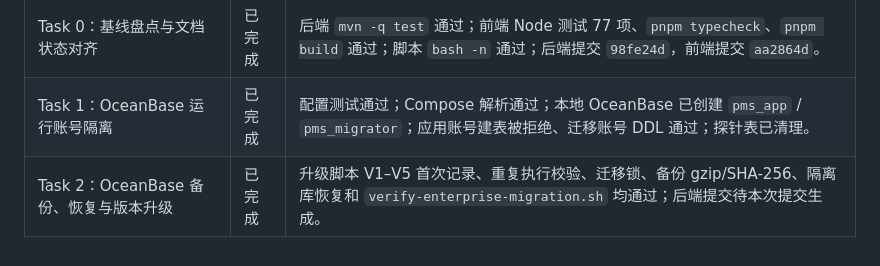
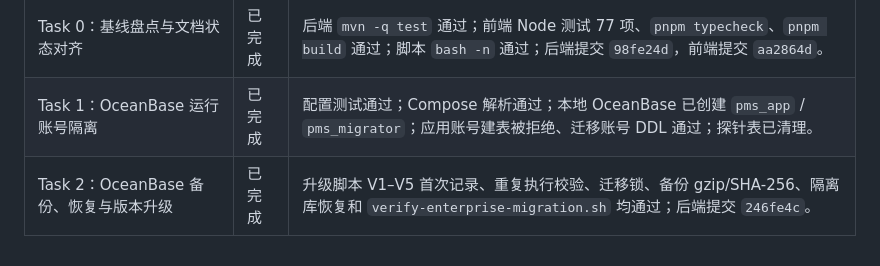
Before and after one commit to xiebinJava/pms-backend, a Markdown page: docs/operations/infrastructure-status.md, the part around the change. Rendered like a GitHub page.

Commit message:
docs: record OceanBase workflow review

```diff
--- a/docs/operations/infrastructure-status.md
+++ b/docs/operations/infrastructure-status.md
@@ -44,4 +44,4 @@
 | --- | --- | --- |
 | Task 0：基线盘点与文档状态对齐 | 已完成 | 后端 `mvn -q test` 通过；前端 Node 测试 77 项、`pnpm typecheck`、`pnpm build` 通过；脚本 `bash -n` 通过；后端提交 `98fe24d`，前端提交 `aa2864d`。 |
 | Task 1：OceanBase 运行账号隔离 | 已完成 | 配置测试通过；Compose 解析通过；本地 OceanBase 已创建 `pms_app` / `pms_migrator`；应用账号建表被拒绝、迁移账号 DDL 通过；探针表已清理。 |
-| Task 2：OceanBase 备份、恢复与版本升级 | 已完成 | 升级脚本 V1–V5 首次记录、重复执行校验、迁移锁、备份 gzip/SHA-256、隔离库恢复和 `verify-enterprise-migration.sh` 均通过；后端提交待本次提交生成。 |
+| Task 2：OceanBase 备份、恢复与版本升级 | 已完成 | 升级脚本 V1–V5 首次记录、重复执行校验、迁移锁、备份 gzip/SHA-256、隔离库恢复和 `verify-enterprise-migration.sh` 均通过；后端提交 `246fe4c`。 |
```
Also changed, not shown: 1 other file.
